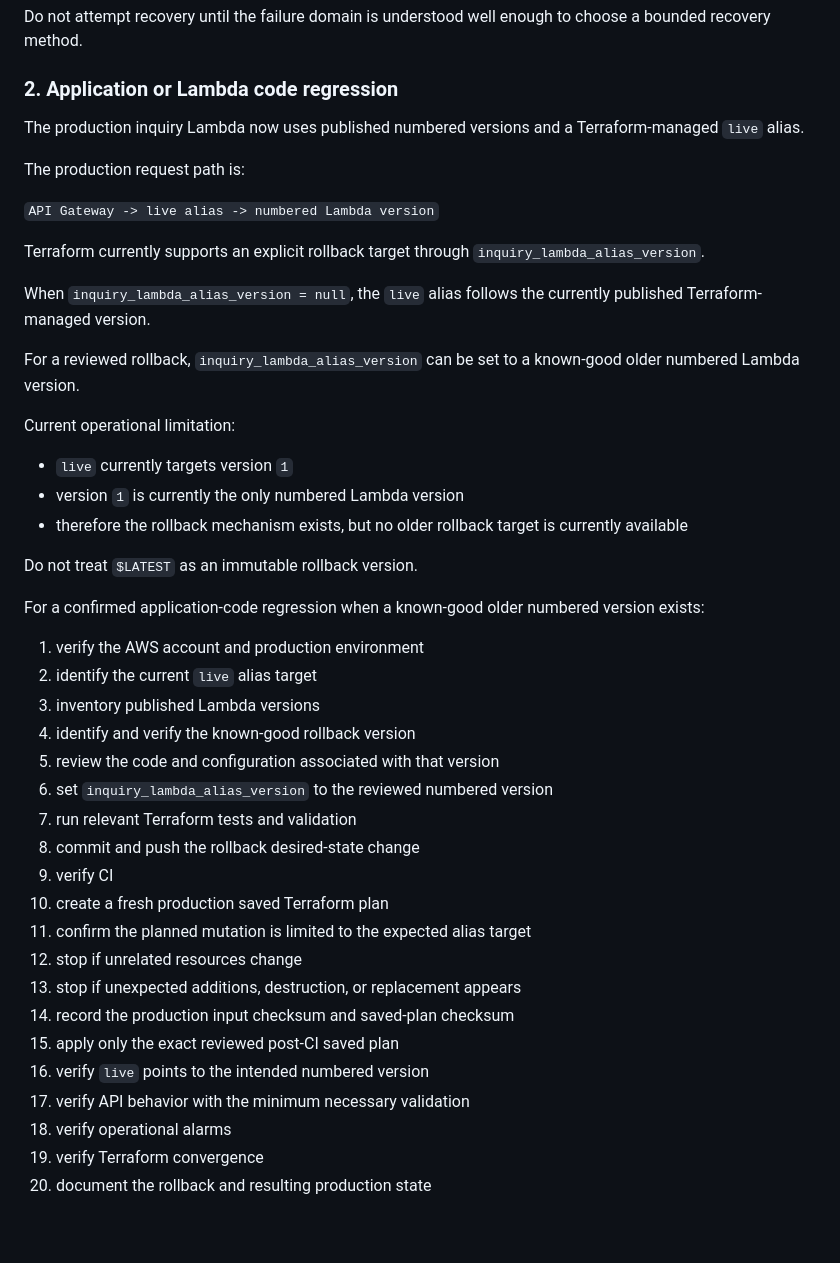
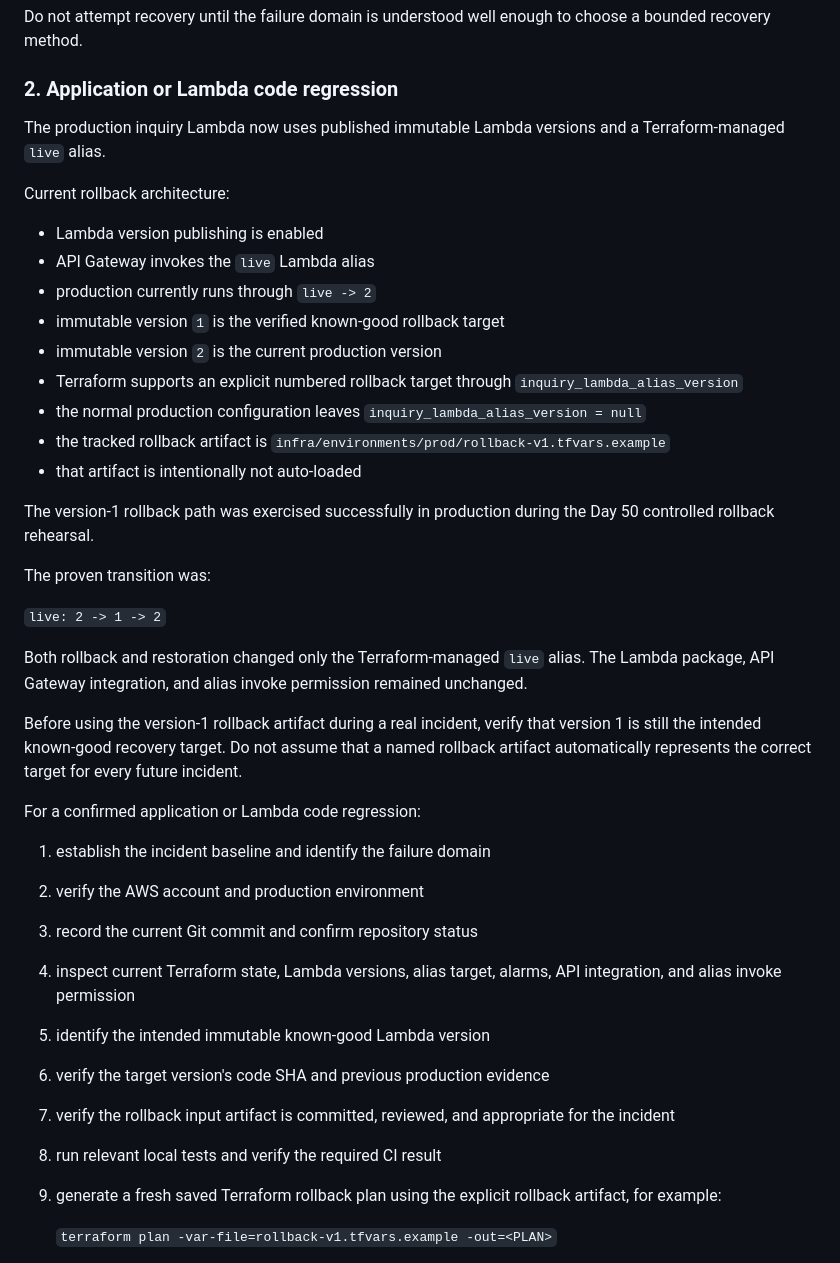
Before and after one commit to 2aron41/aws-serverless-portfolio, a Markdown page: docs/inquiry-incident-runbook.md, the part around one of its changes. Drawn GitHub-style; blank space fills up the shorter version.

Commit message:
Document proven Lambda rollback procedure

```diff
--- a/docs/inquiry-incident-runbook.md
+++ b/docs/inquiry-incident-runbook.md
@@ -272,52 +272,54 @@ choose a bounded recovery method.
 
 ### 2. Application or Lambda code regression
 
-The production inquiry Lambda now uses published numbered versions and a
-Terraform-managed `live` alias.
+The production inquiry Lambda now uses published immutable Lambda versions and
+a Terraform-managed `live` alias.
 
-The production request path is:
+Current rollback architecture:
 
-`API Gateway -> live alias -> numbered Lambda version`
+- Lambda version publishing is enabled
+- API Gateway invokes the `live` Lambda alias
+- production currently runs through `live -> 2`
+- immutable version `1` is the verified known-good rollback target
+- immutable version `2` is the current production version
+- Terraform supports an explicit numbered rollback target through
+  `inquiry_lambda_alias_version`
+- the normal production configuration leaves
+  `inquiry_lambda_alias_version = null`
+- the tracked rollback artifact is
+  `infra/environments/prod/rollback-v1.tfvars.example`
+- that artifact is intentionally not auto-loaded
 
-Terraform currently supports an explicit rollback target through
-`inquiry_lambda_alias_version`.
+The version-1 rollback path was exercised successfully in production during
+the Day 50 controlled rollback rehearsal.
 
-When `inquiry_lambda_alias_version = null`, the `live` alias follows the
-currently published Terraform-managed version.
+The proven transition was:
 
-For a reviewed rollback, `inquiry_lambda_alias_version` can be set to a
-known-good older numbered Lambda version.
+`live: 2 -> 1 -> 2`
 
-Current operational limitation:
+Both rollback and restoration changed only the Terraform-managed `live`
+alias. The Lambda package, API Gateway integration, and alias invoke
+permission remained unchanged.
 
-- `live` currently targets version `1`
-- version `1` is currently the only numbered Lambda version
-- therefore the rollback mechanism exists, but no older rollback target is
-  currently available
+Before using the version-1 rollback artifact during a real incident, verify
+that version 1 is still the intended known-good recovery target. Do not assume
+that a named rollback artifact automatically represents the correct target
+for every future incident.
 
-Do not treat `$LATEST` as an immutable rollback version.
+For a confirmed application or Lambda code regression:
 
-For a confirmed application-code regression when a known-good older numbered
-version exists:
+1. establish the incident baseline and identify the failure domain
+2. verify the AWS account and production environment
+3. record the current Git commit and confirm repository status
+4. inspect current Terraform state, Lambda versions, alias target, alarms,
+   API integration, and alias invoke permission
+5. identify the intended immutable known-good Lambda version
+6. verify the target version's code SHA and previous production evidence
+7. verify the rollback input artifact is committed, reviewed, and appropriate
+   for the incident
+8. run relevant local tests and verify the required CI result
+9. generate a fresh saved Terraform rollback plan using the explicit rollback
+   artifact, for example:
 
-1. verify the AWS account and production environment
-2. identify the current `live` alias target
-3. inventory published Lambda versions
-4. identify and verify the known-good rollback version
-5. review the code and configuration associated with that version
-6. set `inquiry_lambda_alias_version` to the reviewed numbered version
-7. run relevant Terraform tests and validation
-8. commit and push the rollback desired-state change
-9. verify CI
-10. create a fresh production saved Terraform plan
-11. confirm the planned mutation is limited to the expected alias target
-12. stop if unrelated resources change
-13. stop if unexpected additions, destruction, or replacement appears
-14. record the production input checksum and saved-plan checksum
-15. apply only the exact reviewed post-CI saved plan
-16. verify `live` points to the intended numbered version
-17. verify API behavior with the minimum necessary validation
-18. verify operational alarms
-19. verify Terraform convergence
-20. document the rollback and resulting production state
+   `terraform plan -var-file=rollback-v1.tfvars.example -out=<PLAN>`
 
```
Also changed, not shown: other parts of docs/inquiry-incident-runbook.md (+40 -11 lines).
